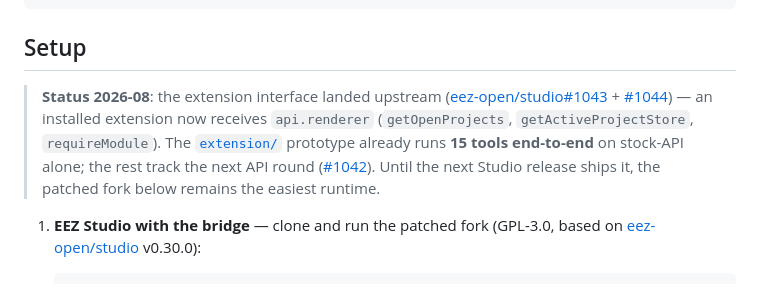
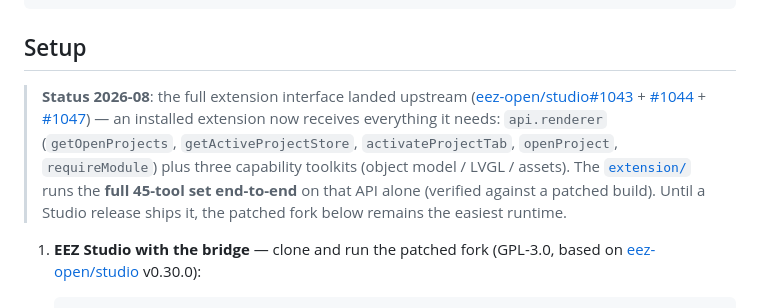
Before and after one commit to IWILLTBEST/eez-studio-mcp, a Markdown page: README.md, the part around the change. Rendered like a GitHub page.

Commit message:
README: upstream now has the complete extension API (PR #1043/#1044/#1047); extension runs all 45 tools on it

```diff
--- a/README.md
+++ b/README.md
@@ -59,7 +59,7 @@ python ir2eez.py examples/motor-en/motor-en.ir.json -o motor-demo.eez-project
 
 ## Setup
 
-> **Status 2026-08**: the extension interface landed upstream ([eez-open/studio#1043](https://github.com/eez-open/studio/pull/1043) + [#1044](https://github.com/eez-open/studio/pull/1044)) — an installed extension now receives `api.renderer` (`getOpenProjects`, `getActiveProjectStore`, `requireModule`). The [`extension/`](extension/) prototype already runs **15 tools end-to-end** on stock-API alone; the rest track the next API round ([#1042](https://github.com/eez-open/studio/issues/1042)). Until the next Studio release ships it, the patched fork below remains the easiest runtime.
+> **Status 2026-08**: the full extension interface landed upstream ([eez-open/studio#1043](https://github.com/eez-open/studio/pull/1043) + [#1044](https://github.com/eez-open/studio/pull/1044) + [#1047](https://github.com/eez-open/studio/pull/1047)) — an installed extension now receives everything it needs: `api.renderer` (`getOpenProjects`, `getActiveProjectStore`, `activateProjectTab`, `openProject`, `requireModule`) plus three capability toolkits (object model / LVGL / assets). The [`extension/`](extension/) runs the **full 45-tool set end-to-end** on that API alone (verified against a patched build). Until a Studio release ships it, the patched fork below remains the easiest runtime.
 
 1. **EEZ Studio with the bridge** — clone and run the patched fork (GPL-3.0, based on [eez-open/studio](https://github.com/eez-open/studio) v0.30.0):
 
```
